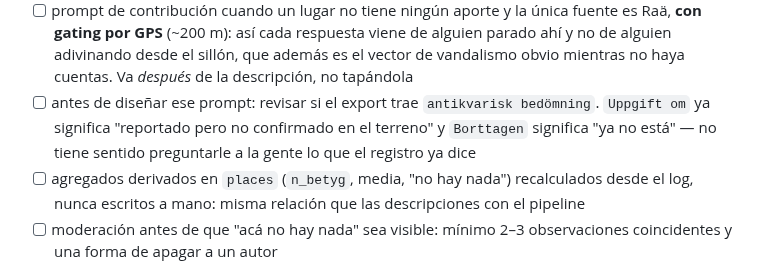
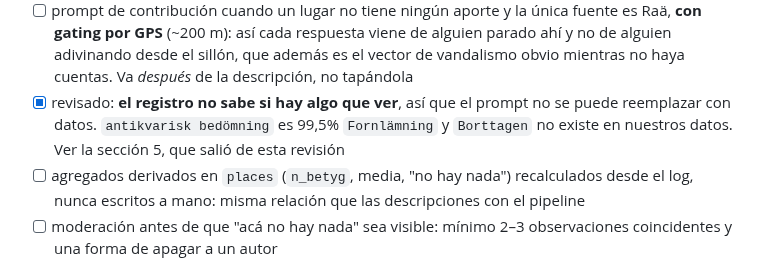
Before and after one commit to francomay3/fornlamningar, a Markdown page: TODO.md, the part around the change. GitHub-like rendering.

Commit message:
TODO: close the status-field check, since it is answered
The answer was no: the register cannot tell us whether a place is worth
visiting, so the contribution prompt stands on its own. Points at section 5
for what the check did turn up.

```diff
--- a/TODO.md
+++ b/TODO.md
@@ -245,10 +245,10 @@ de eventos es una tabla sola.
       viene de alguien parado ahí y no de alguien adivinando desde el sillón,
       que además es el vector de vandalismo obvio mientras no haya cuentas.
       Va *después* de la descripción, no tapándola
-- [ ] antes de diseñar ese prompt: revisar si el export trae `antikvarisk
-      bedömning`. `Uppgift om` ya significa "reportado pero no confirmado en
-      el terreno" y `Borttagen` significa "ya no está" — no tiene sentido
-      preguntarle a la gente lo que el registro ya dice
+- [x] revisado: **el registro no sabe si hay algo que ver**, así que el
+      prompt no se puede reemplazar con datos. `antikvarisk bedömning` es
+      99,5% `Fornlämning` y `Borttagen` no existe en nuestros datos. Ver la
+      sección 5, que salió de esta revisión
 - [ ] agregados derivados en `places` (`n_betyg`, media, "no hay nada")
       recalculados desde el log, nunca escritos a mano: misma relación que
       las descripciones con el pipeline
```
